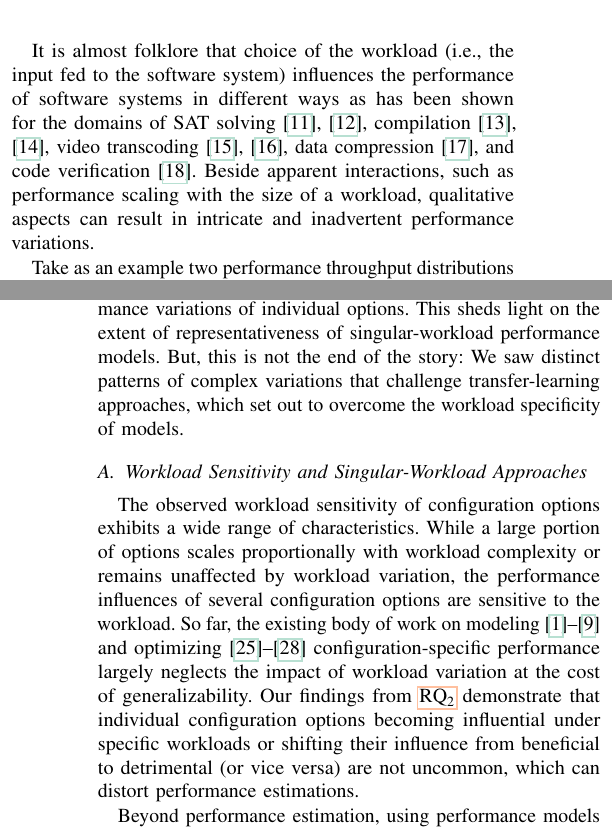
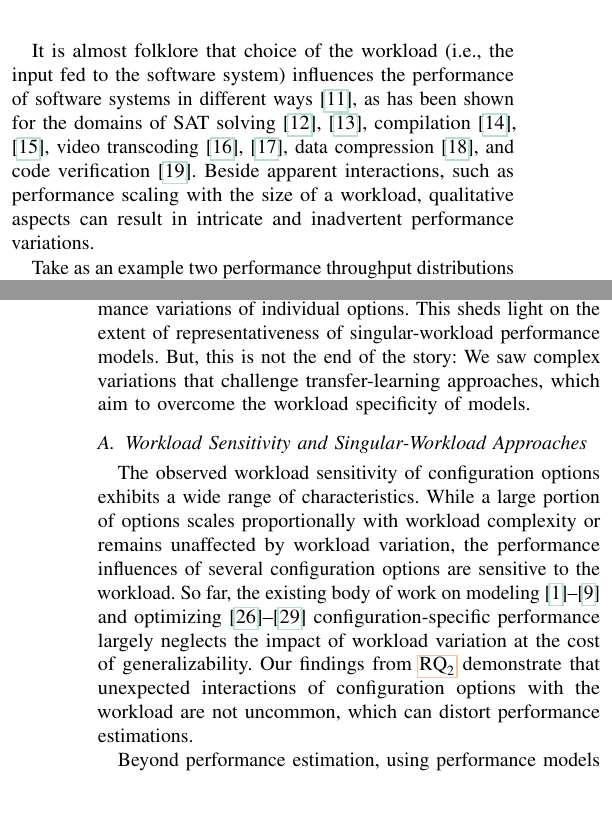
Before and after one commit to smba/workload_coverage_paper, a LaTeX paper (document.tex, which reads content.tex): two parts of the columns of pages 1 and 10 of 13, joined at a grey line, cut so that both start at the same text, the shorter picture padded with empty space. Compiled offline with pdfLaTeX; a missing font is replaced by an installed copy or a similar font; a LaTeX package or settings file that is missing is left out.

Commit message:
cr-ready?

```diff
--- a/content.tex
+++ b/content.tex
@@ -14,7 +14,7 @@ Our results demonstrate that workloads can induce substantial performance variat
 \section{Introduction}
 Most modern software systems can be customized by means of configuration options enabling desired functionality or tweaking non-functional aspects, such as  performance or energy consumption. The relationship between configuration choices and their influence on performance has been extensively studied in the literature~\cite{dorn2020,siegmundPerformanceinfluenceModelsHighly2015,haDeepPerf2019,perfAL,guoVariabilityawarePerformancePrediction2013,sarkarCostEfficientSamplingPerformance,guo_2018_data,fourier_learning_2015,perLasso,chen_hinnperf_2022}. The backbone of performance estimation are prediction models that map a given configuration to the estimated performance value. Learning performance models relies on a training set of configuration-specific performance measurements. In state-of-the-art approaches, observations usually rely on  only single-workload measurements that aim at reflecting performance behavior of a typical real-world application scenario.
 
-It is almost folklore that choice of the workload (i.e., the input fed to the software system) influences the performance of software systems in different ways as has been shown for the domains of SAT solving~\cite{falkner_sat_solvers_2015,satzilla_2008}, compilation~\cite{ding_compilation_2015,plotnikov_compilation_2013}, video transcoding~\cite{maxiaguine_workload_2004,alves_sampling_2020}, data compression~\cite{khavari_compression_2019}, and code verification~\cite{koc_satune_2021}. Beside apparent interactions, such as performance scaling with the size of a workload, qualitative aspects can result in intricate and inadvertent performance variations.
+It is almost folklore that choice of the workload (i.e., the input fed to the software system) influences the performance of software systems in different ways\cite{benchmarking_book}, as has been shown for the domains of SAT solving~\cite{falkner_sat_solvers_2015,satzilla_2008}, compilation~\cite{ding_compilation_2015,plotnikov_compilation_2013}, video transcoding~\cite{maxiaguine_workload_2004,alves_sampling_2020}, data compression~\cite{khavari_compression_2019}, and code verification~\cite{koc_satune_2021}. Beside apparent interactions, such as performance scaling with the size of a workload, qualitative aspects can result in intricate and inadvertent performance variations.
 
 \begin{figure}
 	\centering
@@ -455,12 +455,12 @@ For cases where we did not detect any differences in code coverage despite subst
 }
 \color{black}
 \section{Discussion}\label{sec:discussion}
-Our results draw a clear picture of workload-induced performance variations of individual options. This sheds light on the extent of representativeness of singular-workload performance models. But, this is not the end of the story: We saw distinct patterns of complex variations that challenge transfer-learning approaches, which set out to overcome the workload specificity of models.
+Our results draw a clear picture of workload-induced performance variations of individual options. This sheds light on the extent of representativeness of singular-workload performance models. But, this is not the end of the story: We saw complex variations that challenge transfer-learning approaches, which aim to overcome the workload specificity of models.
 
 
 \subsection{Workload Sensitivity and Singular-Workload Approaches}
 The observed workload sensitivity of configuration options exhibits a wide range of characteristics. While a large portion of options scales proportionally with workload complexity or remains unaffected by workload variation, the performance influences of several configuration options are sensitive to the workload.  So far, the existing body of work on modeling~\cite{dorn2020,siegmundPerformanceinfluenceModelsHighly2015,haDeepPerf2019,perfAL,guoVariabilityawarePerformancePrediction2013,sarkarCostEfficientSamplingPerformance,guo_2018_data,fourier_learning_2015,perLasso} and optimizing~\cite{chen_mmo_2021,nairUsingBadLearners2017,nairFlash18,ohFindingNearoptimalConfigurations2017} configuration-specific performance largely neglects the impact of workload variation at the cost of generalizability.
-Our findings from \RQref{2} demonstrate that individual configuration options becoming influential under specific workloads or shifting their influence from beneficial to detrimental (or vice versa) are not uncommon, which can distort performance estimations.
+Our findings from \RQref{2} demonstrate that unexpected interactions of configuration options with the workload are not uncommon, which can distort performance estimations.
 
 Beyond performance estimation, using performance models as surrogates for finding configurations with optimal performance properties is not without risk. For instance, there are several approaches utilizing the rank or importance of options~\cite{nairUsingBadLearners2017,ohFindingNearoptimalConfigurations2017}. Given the observed workload sensitivity, such rankings remain susceptible to the choice of workload.
 \greybox{\textbf{Insight:} Workload sensitivity challenges the robustness and generalizability of singular-workload performance models, yet it is neglected in state-of-the-art approaches. Worse, robust techniques using only rankings or relative importance of options are inapplicable for certain workload variations.
```
Also changed, not shown: document.tex (+1 -0 lines), content.tex (1 more changed lines).
